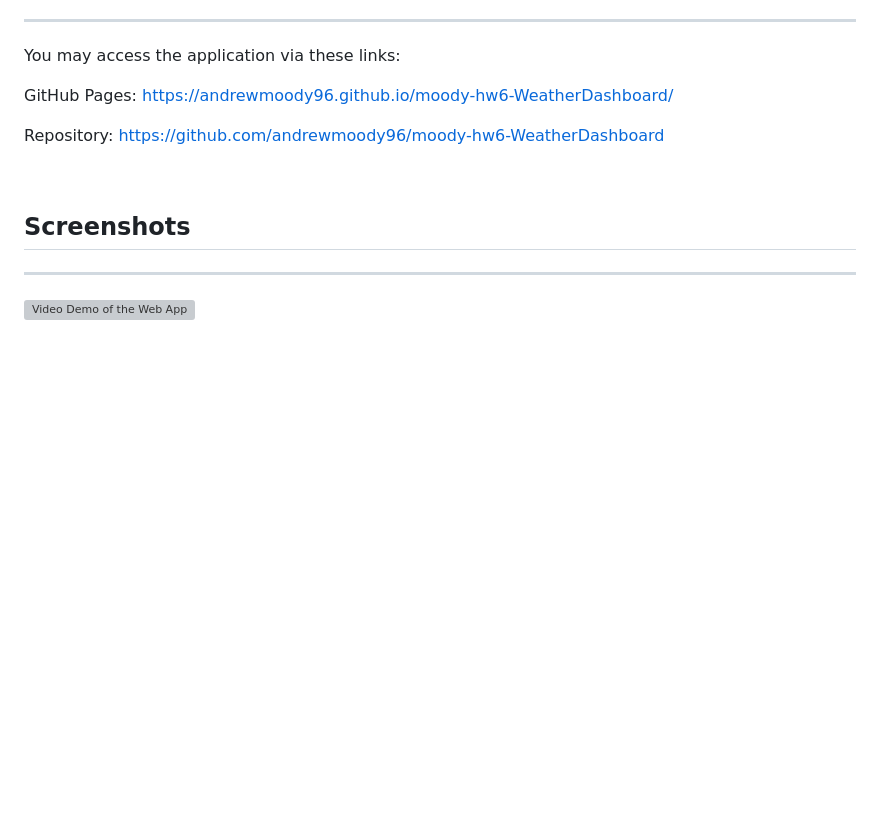
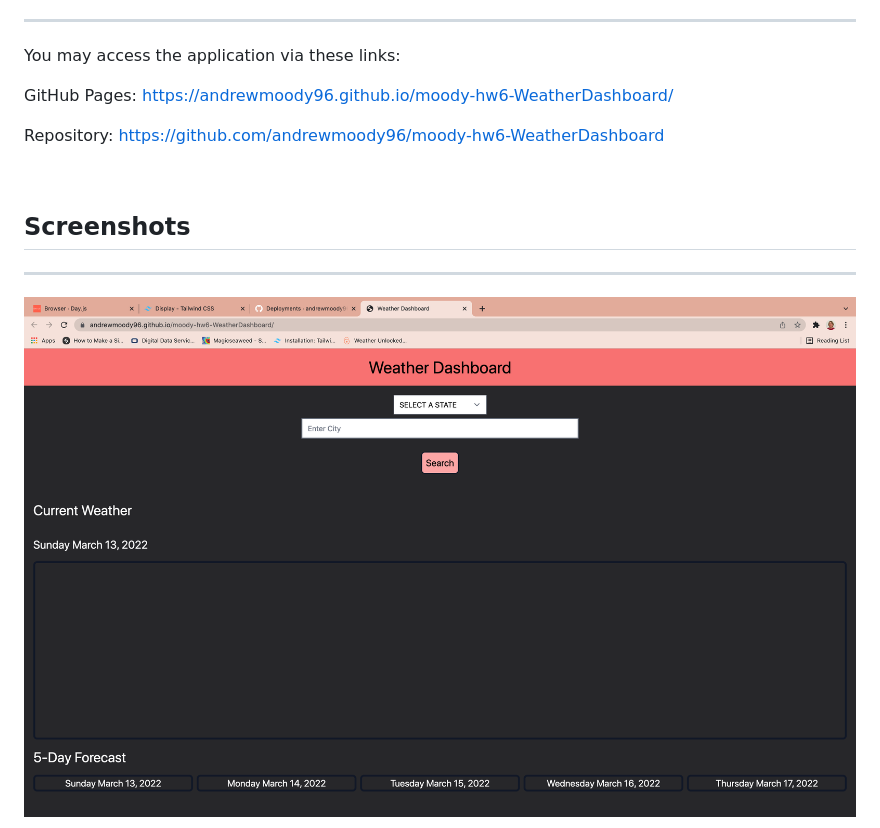
Before and after one commit to andrewmoody96/moody-hw6, a Markdown page: README.md, the part around the change printed below. GitHub-like rendering; pictures changed too: Assets/moodyWeather1.png (added); blank space fills up the shorter version; grey boxes are pictures that could not be loaded.

Commit message:
Added images to README

```diff
--- a/README.md
+++ b/README.md
@@ -24,5 +24,5 @@ Repository: https://github.com/andrewmoody96/moody-hw6-WeatherDashboard
 ## Screenshots
 ---
 
-![Video Demo of the Web App](./Assets/moodyWeatherCapture.mov "Video Demo")
+![Screenshot of the Web App](./Assets/moodyWeather1.png "Screenshot of the Web App")
 
```
Also changed, not shown: other parts of README.md (+7 -0 lines), Assets/moodyWeather2.png (added), Assets/moodyWeather3.png (added), Assets/moodyWeather4.png (added).
